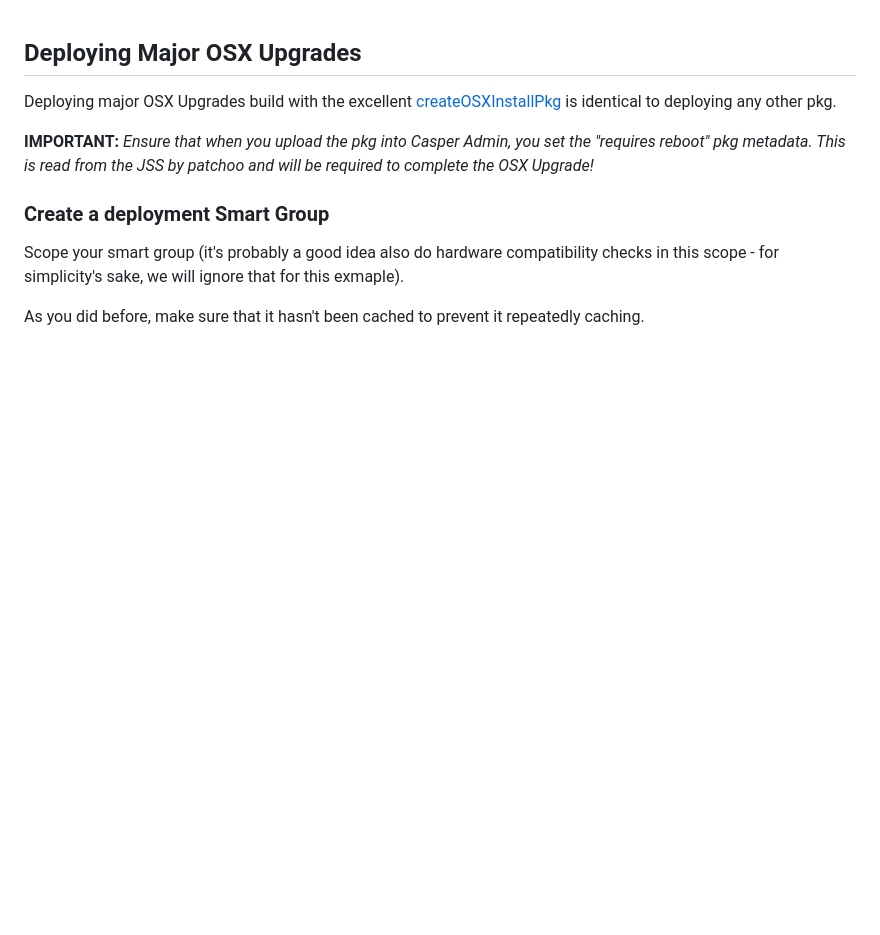
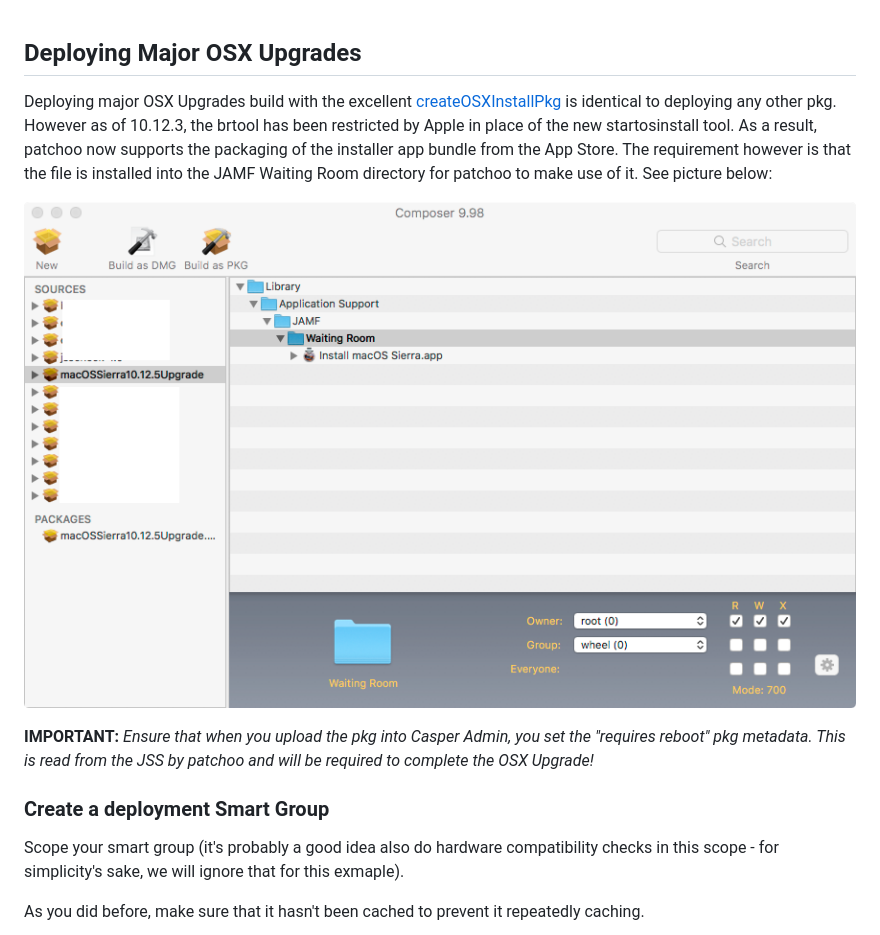
Before and after one commit to patchoo/patchoo, a Markdown page: docs/deploying_major_osx_upgrades.md, the part around the change. GitHub-like rendering; pictures changed too: docs/images/macos-upgrade-pkg.png (added); blank space fills up the shorter version.

Commit message:
v0.9961 release
Removes apple update from Deploy.
Uses startosinstall in latest installer app bundles for macOS upgrades.
Branding on notification support via brand id’s.
Documentation update for OS upgrades.

```diff
--- a/docs/deploying_major_osx_upgrades.md
+++ b/docs/deploying_major_osx_upgrades.md
@@ -1,7 +1,10 @@
 Deploying Major OSX Upgrades
 ----------------------------
 
-Deploying major OSX Upgrades build with the excellent [createOSXInstallPkg](https://code.google.com/p/munki/downloads/list) is identical to deploying any other pkg.
+Deploying major OSX Upgrades build with the excellent [createOSXInstallPkg](https://code.google.com/p/munki/downloads/list) is identical to deploying any other pkg. However as of 10.12.3, the brtool has been restricted by Apple in place of the new startosinstall tool.
+As a result, patchoo now supports the packaging of the installer app bundle from the App Store. The requirement however is that the file is installed into the JAMF Waiting Room directory for patchoo to make use of it. See picture below:
+
+![10.12.5 deployment pkg](images/macos-upgrade-pkg.png)
 
 **IMPORTANT:** *Ensure that when you upload the pkg into Casper Admin, you set the "requires reboot" pkg metadata. This is read from the JSS by patchoo and will be required to complete the OSX Upgrade!*
 
```
Also changed, not shown: 1 other file.
